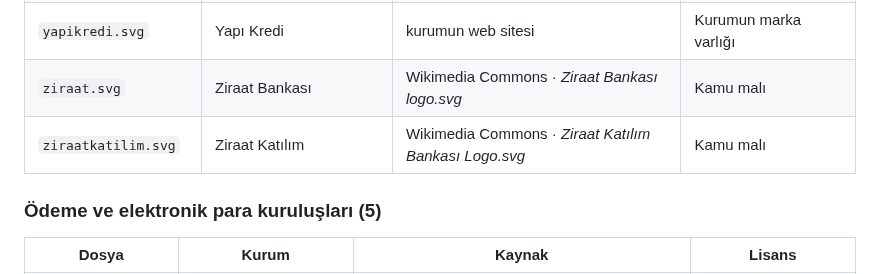
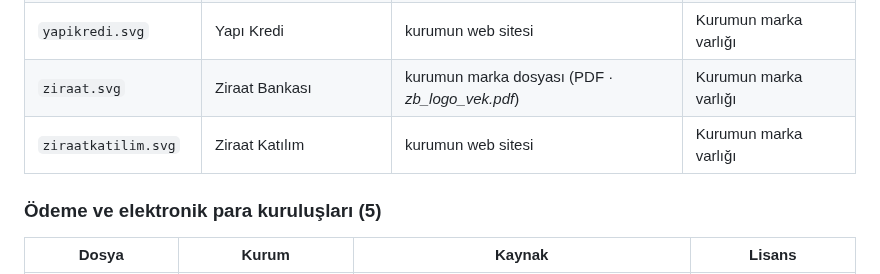
Before and after one commit to murattahtaci/turkish-bank-logos-svg, a Markdown page: README.md, the part around one of its changes. Rendered like a GitHub page.

```diff
--- a/README.md
+++ b/README.md
@@ -124,8 +124,8 @@ kaynak ve lisans makine tarafından okunabilir biçimde [`logos.json`](logos.jso
 | `vakifbank.svg` | VakıfBank | Wikimedia Commons · *Vakıfbank logo.svg* | Kamu malı |
 | `vakifkatilim.svg` | Vakıf Katılım | Wikimedia Commons · *Vakıf Katılım Logo.svg* | Kamu malı |
 | `yapikredi.svg` | Yapı Kredi | kurumun web sitesi | Kurumun marka varlığı |
-| `ziraat.svg` | Ziraat Bankası | Wikimedia Commons · *Ziraat Bankası logo.svg* | Kamu malı |
-| `ziraatkatilim.svg` | Ziraat Katılım | Wikimedia Commons · *Ziraat Katılım Bankası Logo.svg* | Kamu malı |
+| `ziraat.svg` | Ziraat Bankası | kurumun marka dosyası (PDF · *zb_logo_vek.pdf*) | Kurumun marka varlığı |
+| `ziraatkatilim.svg` | Ziraat Katılım | kurumun web sitesi | Kurumun marka varlığı |
 
 ### Ödeme ve elektronik para kuruluşları (5)
 
```
Also changed, not shown: other parts of README.md (+14 -2 lines), preview.png, 9 other files.
